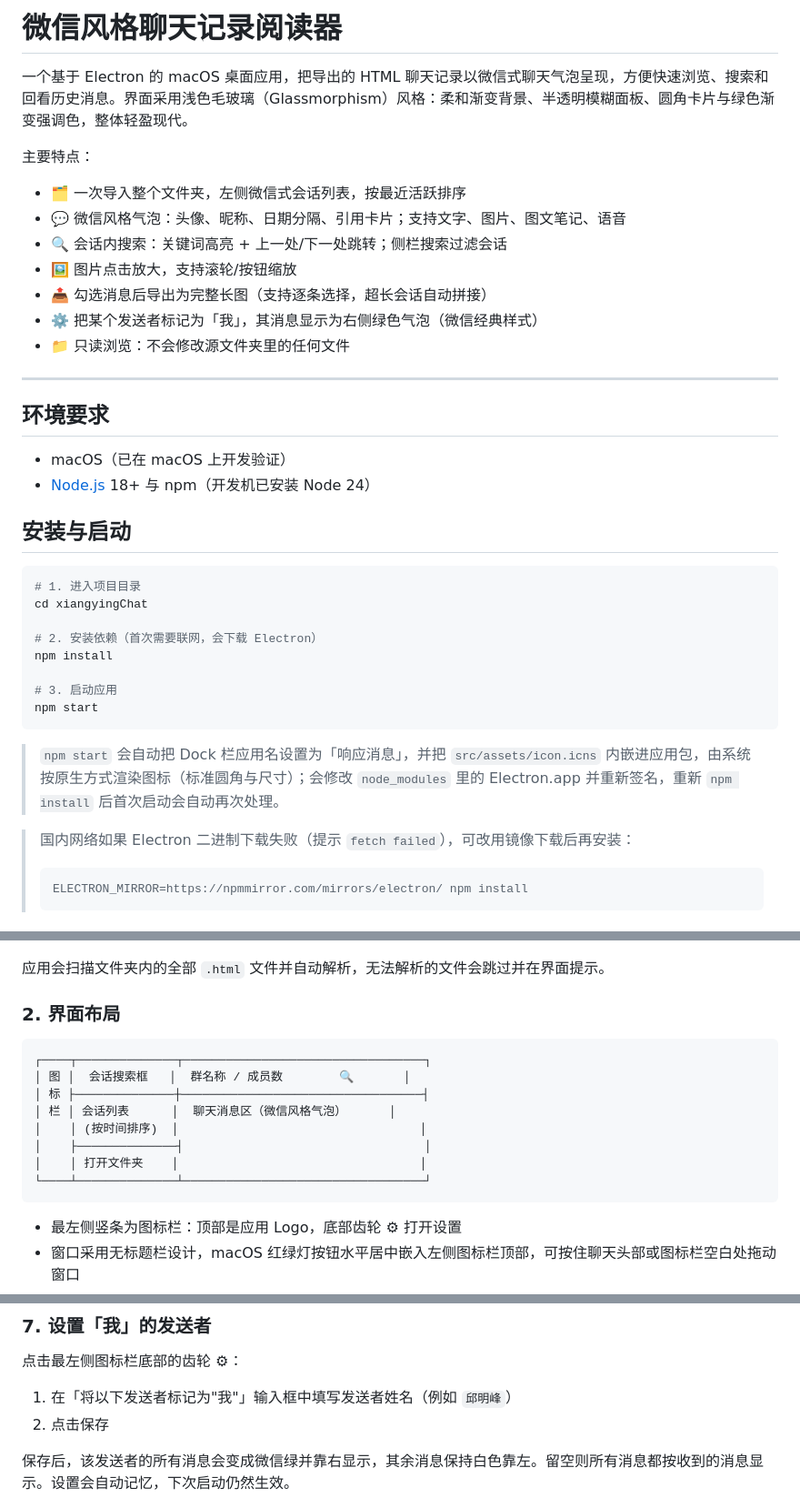
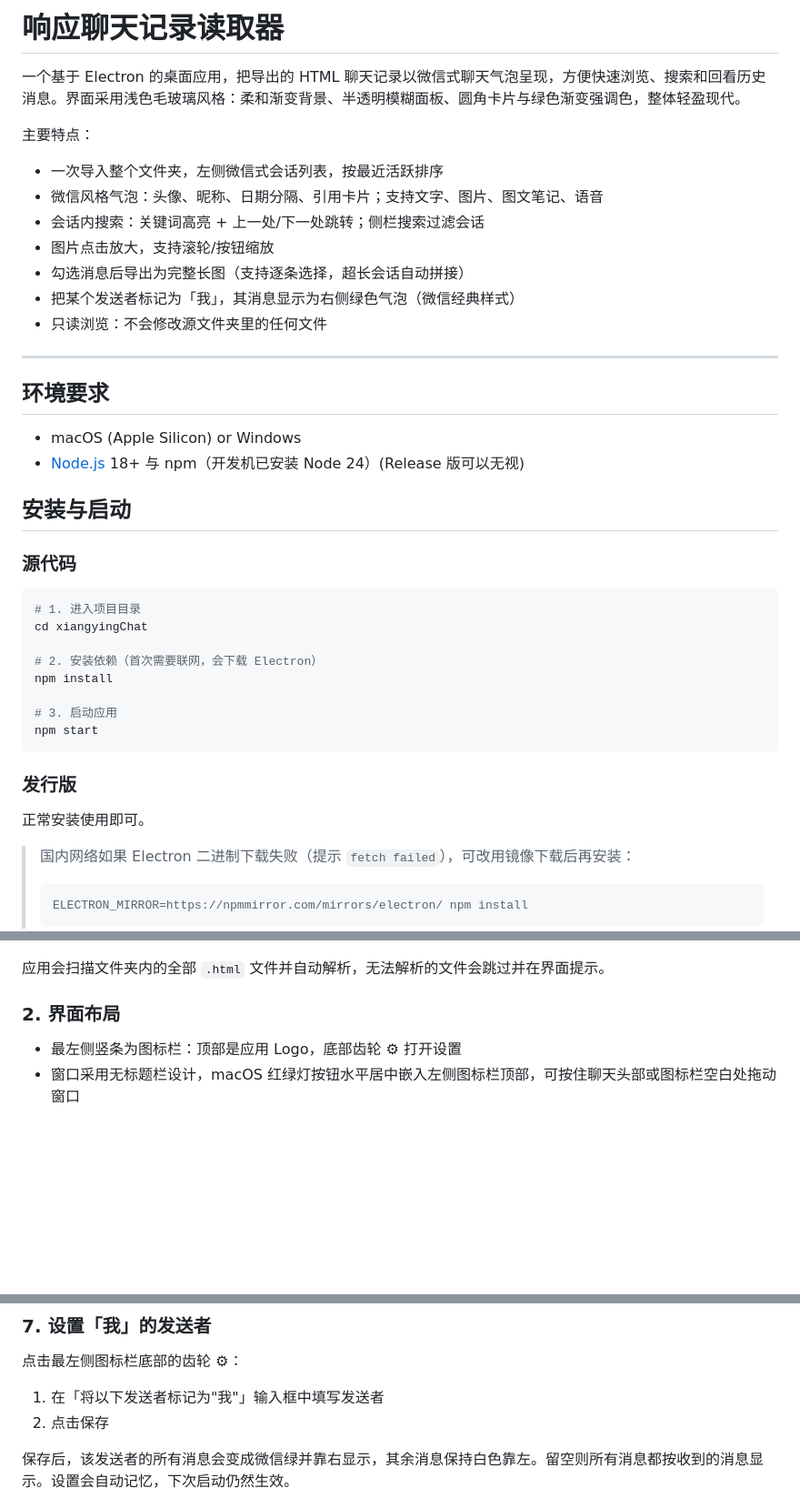
Before and after one commit to hsjv-Chai/xiangyingChat, a Markdown page: README.md, 3 parts joined by grey strips. Shown at 91% size. GitHub-like rendering; blank space fills up the shorter version.

````diff
--- a/README.md
+++ b/README.md
@@ -1,26 +1,27 @@
-# 微信风格聊天记录阅读器
+# 响应聊天记录读取器
 
-一个基于 Electron 的 macOS 桌面应用，把导出的 HTML 聊天记录以微信式聊天气泡呈现，方便快速浏览、搜索和回看历史消息。界面采用浅色毛玻璃（Glassmorphism）风格：柔和渐变背景、半透明模糊面板、圆角卡片与绿色渐变强调色，整体轻盈现代。
+一个基于 Electron 的桌面应用，把导出的 HTML 聊天记录以微信式聊天气泡呈现，方便快速浏览、搜索和回看历史消息。界面采用浅色毛玻璃风格：柔和渐变背景、半透明模糊面板、圆角卡片与绿色渐变强调色，整体轻盈现代。
 
 主要特点：
 
-- 🗂 一次导入整个文件夹，左侧微信式会话列表，按最近活跃排序
-- 💬 微信风格气泡：头像、昵称、日期分隔、引用卡片；支持文字、图片、图文笔记、语音
-- 🔍 会话内搜索：关键词高亮 + 上一处/下一处跳转；侧栏搜索过滤会话
-- 🖼 图片点击放大，支持滚轮/按钮缩放
-- 📤 勾选消息后导出为完整长图（支持逐条选择，超长会话自动拼接）
-- ⚙️ 把某个发送者标记为「我」，其消息显示为右侧绿色气泡（微信经典样式）
-- 📁 只读浏览：不会修改源文件夹里的任何文件
+- 一次导入整个文件夹，左侧微信式会话列表，按最近活跃排序
+- 微信风格气泡：头像、昵称、日期分隔、引用卡片；支持文字、图片、图文笔记、语音
+- 会话内搜索：关键词高亮 + 上一处/下一处跳转；侧栏搜索过滤会话
+- 图片点击放大，支持滚轮/按钮缩放
+- 勾选消息后导出为完整长图（支持逐条选择，超长会话自动拼接）
+- 把某个发送者标记为「我」，其消息显示为右侧绿色气泡（微信经典样式）
+- 只读浏览：不会修改源文件夹里的任何文件
 
 ---
 
 ## 环境要求
 
-- macOS（已在 macOS 上开发验证）
-- [Node.js](https://nodejs.org/) 18+ 与 npm（开发机已安装 Node 24）
+- macOS (Apple Silicon) or Windows
+- [Node.js](https://nodejs.org/) 18+ 与 npm（开发机已安装 Node 24）(Release 版可以无视)
 
 ## 安装与启动
 
+### 源代码
 ```bash
 # 1. 进入项目目录
 cd xiangyingChat
@@ -31,8 +32,8 @@ npm install
 # 3. 启动应用
 npm start
 ```
-
-> `npm start` 会自动把 Dock 栏应用名设置为「响应消息」，并把 `src/assets/icon.icns` 内嵌进应用包，由系统按原生方式渲染图标（标准圆角与尺寸）；会修改 `node_modules` 里的 Electron.app 并重新签名，重新 `npm install` 后首次启动会自动再次处理。
+### 发行版
+正常安装使用即可。
 
 > 国内网络如果 Electron 二进制下载失败（提示 `fetch failed`），可改用镜像下载后再安装：
 >
@@ -63,17 +64,6 @@ npm start
 应用会扫描文件夹内的全部 `.html` 文件并自动解析，无法解析的文件会跳过并在界面提示。
 
 ### 2. 界面布局
-
-```text
-┌────┬──────────────┬──────────────────────────────────┐
-│ 图 │  会话搜索框   │  群名称 / 成员数        🔍       │
-│ 标 ├──────────────┼──────────────────────────────────┤
-│ 栏 │ 会话列表      │  聊天消息区（微信风格气泡）      │
-│    │ (按时间排序)  │                                  │
-│    ├──────────────┤                                  │
-│    │ 打开文件夹    │                                  │
-└────┴──────────────┴──────────────────────────────────┘
-```
 
 - 最左侧竖条为图标栏：顶部是应用 Logo，底部齿轮 ⚙ 打开设置
 - 窗口采用无标题栏设计，macOS 红绿灯按钮水平居中嵌入左侧图标栏顶部，可按住聊天头部或图标栏空白处拖动窗口
@@ -131,7 +121,7 @@ npm start
 
 点击最左侧图标栏底部的齿轮 ⚙：
 
-1. 在「将以下发送者标记为"我"」输入框中填写发送者姓名（例如 `邱明峰`）
+1. 在「将以下发送者标记为"我"」输入框中填写发送者
 2. 点击保存
 
 保存后，该发送者的所有消息会变成微信绿并靠右显示，其余消息保持白色靠左。留空则所有消息都按收到的消息显示。设置会自动记忆，下次启动仍然生效。
````
